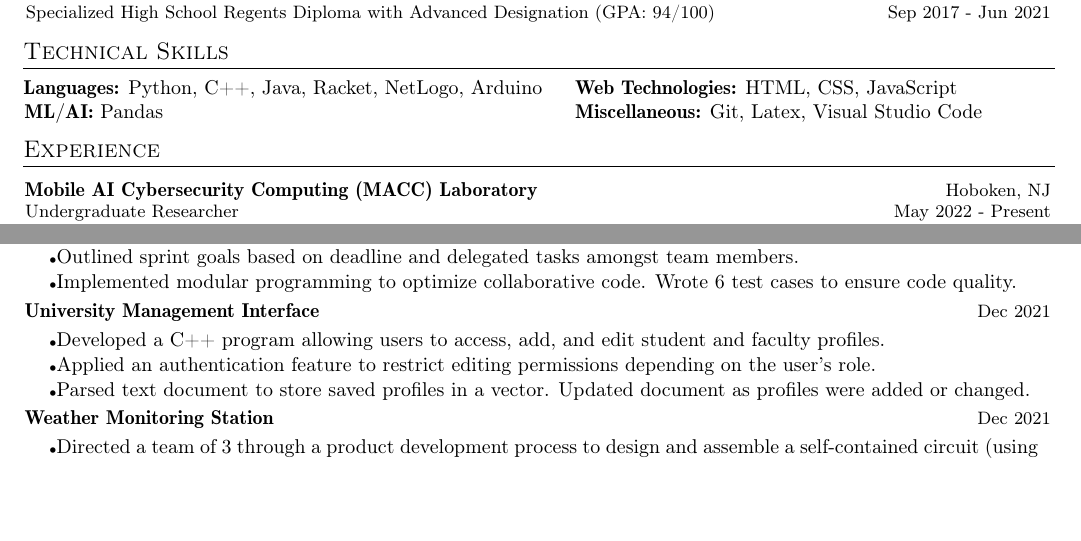
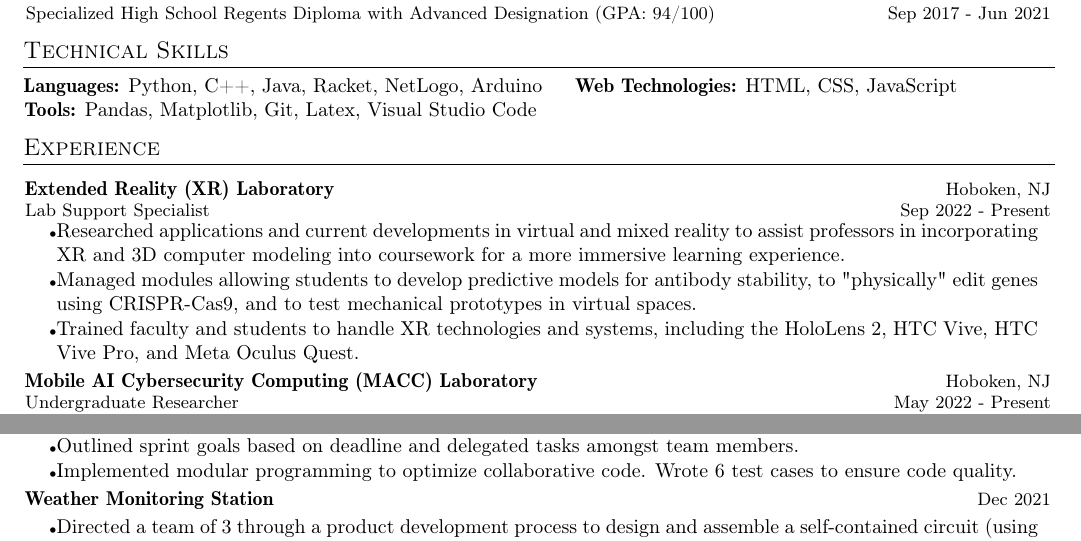
Before and after one commit to ngkatie/resume, a LaTeX CV (resume.tex): two parts of the page, joined at a grey line, cut so that both start at the same text, the shorter picture padded with empty space. Compiled offline with pdfLaTeX.

Commit message:
Updated with XR Lab

```diff
--- a/resume.tex
+++ b/resume.tex
@@ -141,13 +141,25 @@
 \small{\begin{tabular*}{\textwidth}[t]{p{0.5\textwidth} p{0.5\textwidth}}
 
 \hspace{-2.1mm}{\textbf{Languages:} Python, C++, Java, Racket, NetLogo, Arduino} & {\textbf{Web Technologies:} HTML, CSS, JavaScript} \\
-\hspace{-3.1mm}{\textbf{ ML/AI:} Pandas} & {\textbf{Miscellaneous:} Git, Latex, Visual Studio Code}
+\hspace{-3.1mm}{\textbf{ Tools:} Pandas, Matplotlib, Git, Latex, Visual Studio Code}
 \end{tabular*}}
 \vspace{-4mm}
 
 %-----------EXPERIENCE-----------------
 \section{Experience}
 \resumeSubHeadingListStart
+
+\resumeExp
+{Extended Reality (XR) Laboratory}
+{Lab Support Specialist}
+{Hoboken, NJ}
+{Sep 2022 - Present}
+\vspace{1mm}
+\resumeItemListStart
+\item[\tiny$\bullet$] Researched applications and current developments in virtual and mixed reality to assist professors in incorporating XR and 3D computer modeling into coursework for a more immersive learning experience.
+\item[\tiny$\bullet$] Managed modules allowing students to develop predictive models for antibody stability, to "physically" edit genes using CRISPR-Cas9, and to test mechanical prototypes in virtual spaces.
+\item[\tiny$\bullet$] Trained faculty and students to handle XR technologies and systems, including the HoloLens 2, HTC Vive, HTC Vive Pro, and Meta Oculus Quest.
+\resumeItemListEnd
 
 \resumeExp
 {Mobile AI Cybersecurity Computing (MACC) Laboratory}
@@ -201,16 +213,6 @@
 \resumeItemListEnd
 
 \resumeProject
-{University Management Interface}
-{Dec 2021}
-\vspace{0mm}
-\resumeItemListStart
-\item[\tiny$\bullet$] Developed a C++ program allowing users to access, add, and edit student and faculty profiles.
-\item[\tiny$\bullet$] Applied an authentication feature to restrict editing permissions depending on the user's role.
-\item[\tiny$\bullet$] Parsed text document to store saved profiles in a vector. Updated document as profiles were added or changed.
-\resumeItemListEnd
-
-\resumeProject
 {Weather Monitoring Station}
 {Dec 2021}
 \vspace{0mm}
```
